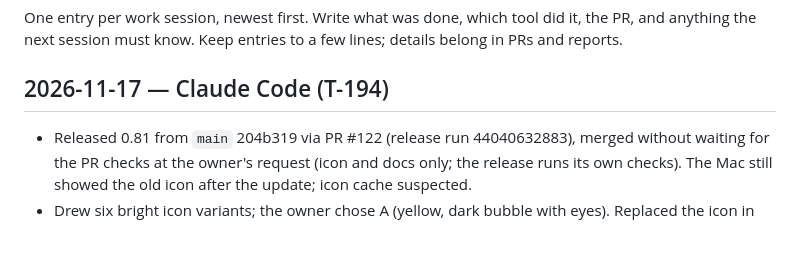
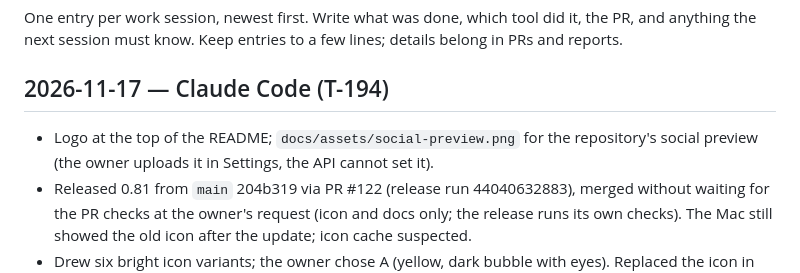
Before and after one commit to kolotiloff/agent-messenger, a Markdown page: docs/LOG.md, the part around the change. Drawn GitHub-style; blank space fills up the shorter version.

Commit message:
README logo and a social preview picture
Co-Authored-By: Claude Opus 5.5 <noreply@anthropic.com>
Claude-Session: https://claude.ai/code/session_01V7CtnYRcKafTBXNq4xZJrt

```diff
--- a/docs/LOG.md
+++ b/docs/LOG.md
@@ -4,6 +4,7 @@ One entry per work session, newest first. Write what was done, which tool did it
 
 ## 2026-11-17 — Claude Code (T-194)
 
+- Logo at the top of the README; `docs/assets/social-preview.png` for the repository's social preview (the owner uploads it in Settings, the API cannot set it).
 - Released 0.81 from `main` 204b319 via PR #122 (release run 44040632883), merged without waiting for the PR checks at the owner's request (icon and docs only; the release runs its own checks). The Mac still showed the old icon after the update; icon cache suspected.
 - Drew six bright icon variants; the owner chose А (yellow, dark bubble with eyes). Replaced the icon in the SVG, the Windows resources (regenerated, pixels compared with the SVG) and the Mac icon script (not run here).
 
```
Also changed, not shown: README.md (+3 -1 lines), docs/assets/social-preview.png (added), 1 other file.
